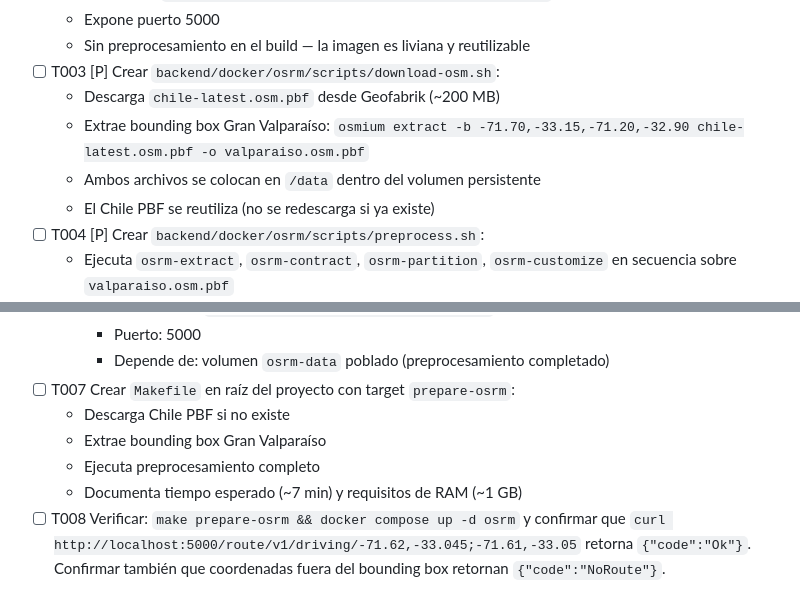
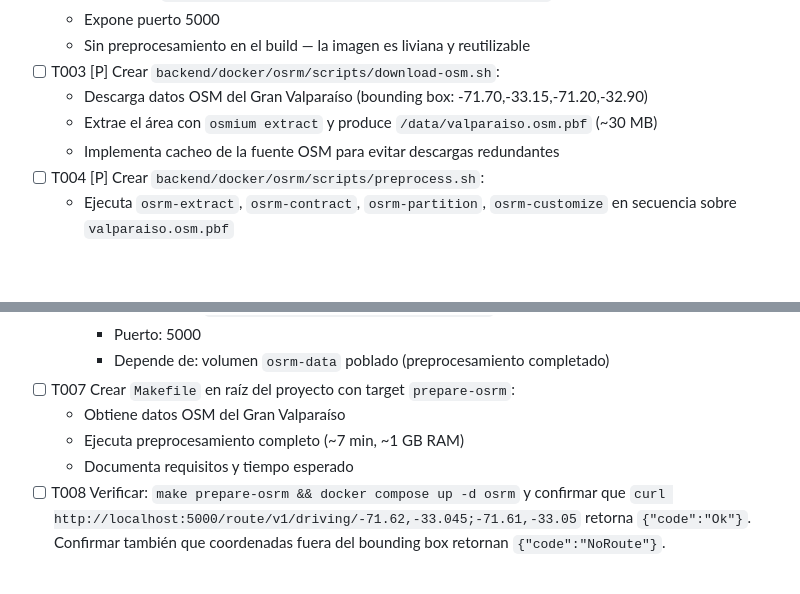
Before and after one commit to pablomillaquen/last_mile_demo_experiment, a Markdown page: specs/006-road-network-integration/tasks.md, 2 parts joined by grey strips. Rendered like a GitHub page; blank space fills up the shorter version.

Commit message:
SPEC-006: tasks.md T003 enfocado solo en Gran Valparaíso

```diff
--- a/specs/006-road-network-integration/tasks.md
+++ b/specs/006-road-network-integration/tasks.md
@@ -38,10 +38,9 @@ El preprocesamiento se separa del servidor para evitar builds pesados: el grafo
   - Expone puerto 5000
   - Sin preprocesamiento en el build — la imagen es liviana y reutilizable
 - [ ] T003 [P] Crear `backend/docker/osrm/scripts/download-osm.sh`:
-  - Descarga `chile-latest.osm.pbf` desde Geofabrik (~200 MB)
-  - Extrae bounding box Gran Valparaíso: `osmium extract -b -71.70,-33.15,-71.20,-32.90 chile-latest.osm.pbf -o valparaiso.osm.pbf`
-  - Ambos archivos se colocan en `/data` dentro del volumen persistente
-  - El Chile PBF se reutiliza (no se redescarga si ya existe)
+  - Descarga datos OSM del Gran Valparaíso (bounding box: -71.70,-33.15,-71.20,-32.90)
+  - Extrae el área con `osmium extract` y produce `/data/valparaiso.osm.pbf` (~30 MB)
+  - Implementa cacheo de la fuente OSM para evitar descargas redundantes
 - [ ] T004 [P] Crear `backend/docker/osrm/scripts/preprocess.sh`:
   - Ejecuta `osrm-extract`, `osrm-contract`, `osrm-partition`, `osrm-customize` en secuencia sobre `valparaiso.osm.pbf`
   - Parámetro: ruta al perfil car.lua
@@ -59,10 +58,9 @@ El preprocesamiento se separa del servidor para evitar builds pesados: el grafo
     - Puerto: 5000
     - Depende de: volumen `osrm-data` poblado (preprocesamiento completado)
 - [ ] T007 Crear `Makefile` en raíz del proyecto con target `prepare-osrm`:
-  - Descarga Chile PBF si no existe
-  - Extrae bounding box Gran Valparaíso
-  - Ejecuta preprocesamiento completo
-  - Documenta tiempo esperado (~7 min) y requisitos de RAM (~1 GB)
+  - Obtiene datos OSM del Gran Valparaíso
+  - Ejecuta preprocesamiento completo (~7 min, ~1 GB RAM)
+  - Documenta requisitos y tiempo esperado
 - [ ] T008 Verificar: `make prepare-osrm && docker compose up -d osrm` y confirmar que `curl http://localhost:5000/route/v1/driving/-71.62,-33.045;-71.61,-33.05` retorna `{"code":"Ok"}`. Confirmar también que coordenadas fuera del bounding box retornan `{"code":"NoRoute"}`.
 
 **Checkpoint**: OSRM corriendo en Docker, responde a requests de ruteo.
```
